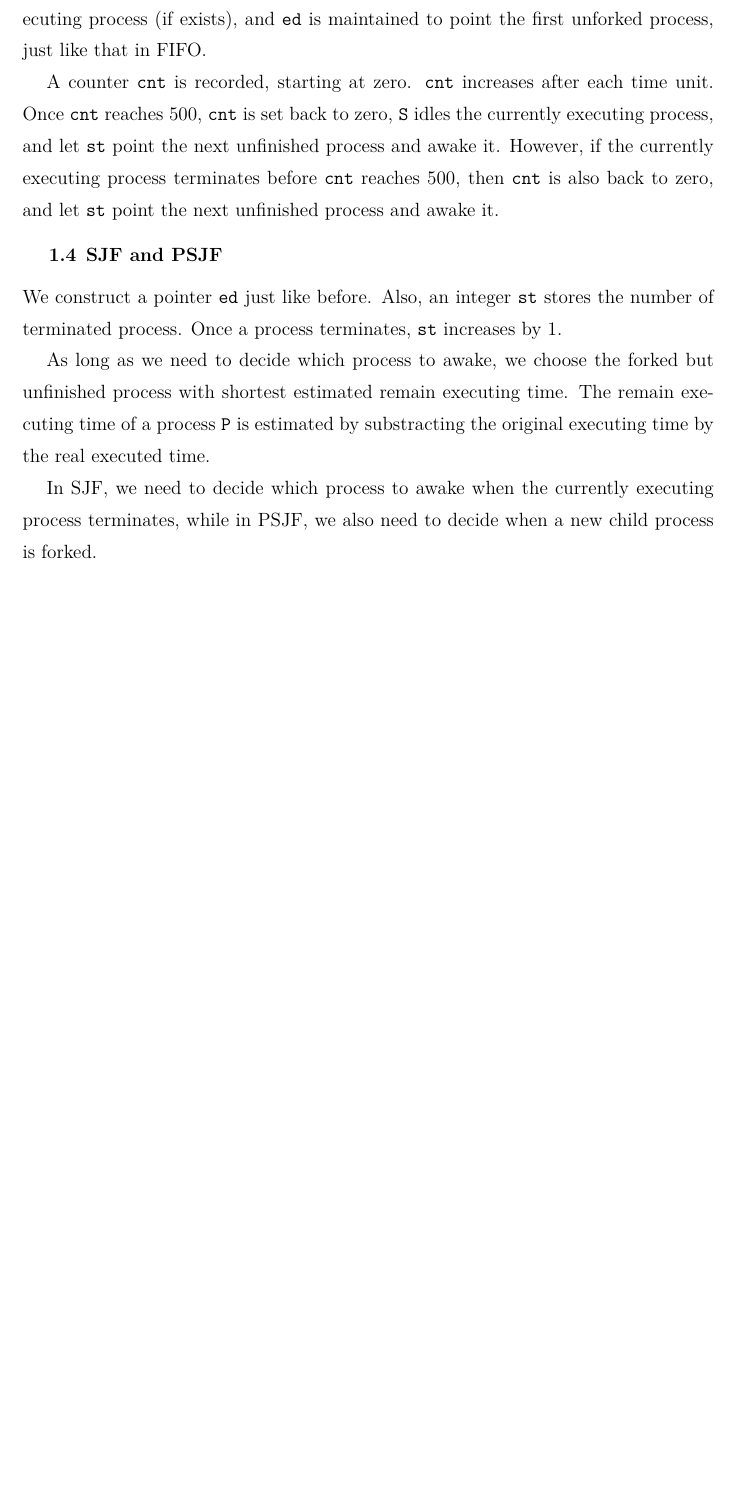
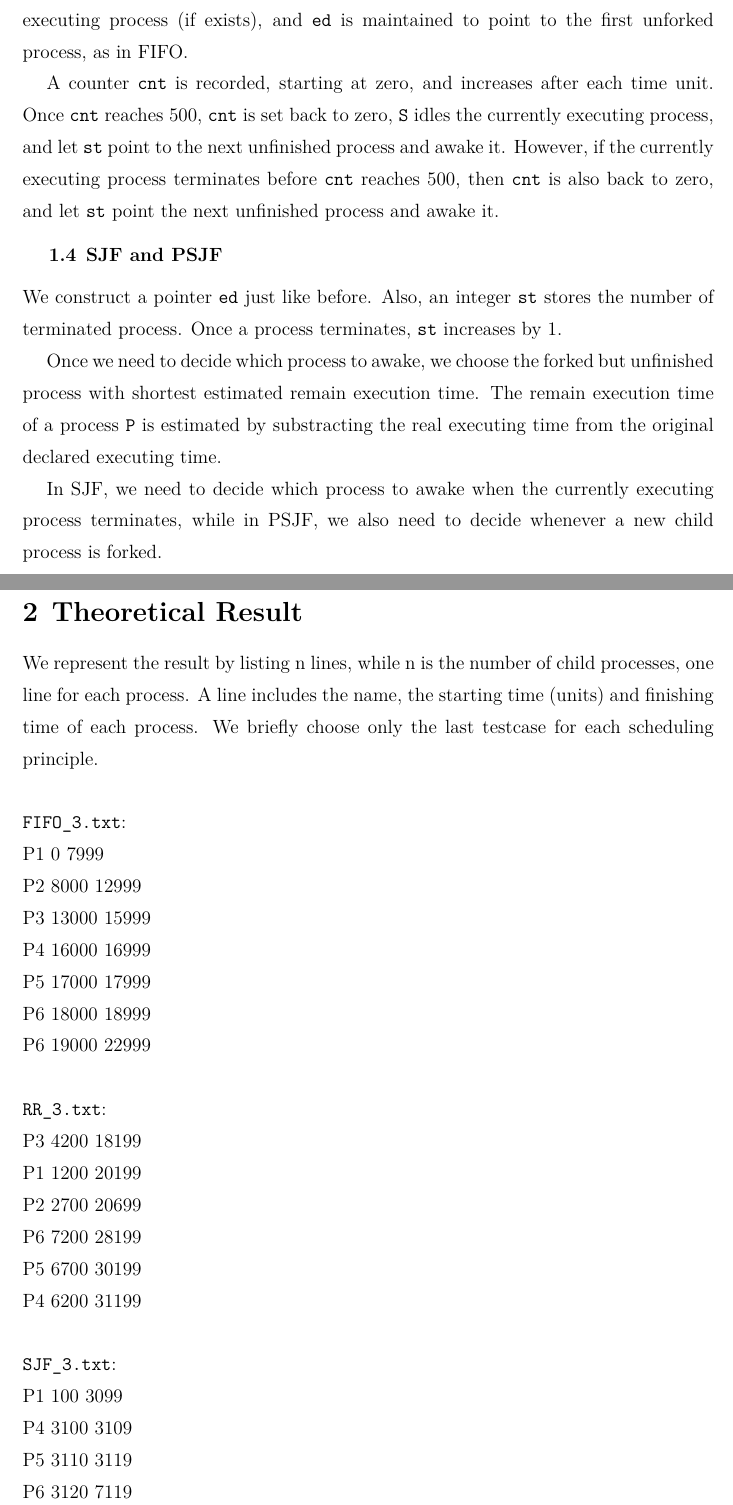
Before and after one commit to albert0liu0/OperatingSystem, a LaTeX problem sheet (hw1/report.tex): part of page 2 of 2 before the commit and two parts of pages 2 and 3 of 4 after it, the two joined at a grey line, cut so that both start at the same text, the shorter picture padded with empty space. Compiled offline with XeLaTeX.

Commit message:
modified

```diff
--- a/hw1/report.tex
+++ b/hw1/report.tex
@@ -6,6 +6,7 @@
 \usepackage{titlesec}
 \usepackage{amsmath}
 \usepackage{graphicx}
+\usepackage{pgfgantt}
 %\usepackage{nopageno}
 %\usepackage{ulem}
 \usepackage{xeCJK}
@@ -54,13 +55,37 @@
         Actually, the processes between {\tt st+1} and {\tt ed-1} forms the ready queue.
 
     \subsection{Round Robin}
-        We construct two pointers {\tt st} and {\tt ed} pointing to processes in {\tt processList}. They both pointing the first process at the beginning. {\tt st} is maintained to point the executing process (if exists), and {\tt ed} is maintained to point the first unforked process, just like that in FIFO.
+        We construct two pointers {\tt st} and {\tt ed} pointing to processes in {\tt processList}, both pointing to the first process at the beginning. {\tt st} is maintained to point to the executing process (if exists), and {\tt ed} is maintained to point to the first unforked process, as in FIFO.
 
-        A counter {\tt cnt} is recorded, starting at zero. {\tt cnt} increases after each time unit. Once {\tt cnt} reaches 500, {\tt cnt} is set back to zero, {\tt S} idles the currently executing process, and let {\tt st} point the next unfinished process and awake it. However, if the currently executing process terminates before {\tt cnt} reaches 500, then {\tt cnt} is also back to zero, and let {\tt st} point the next unfinished process and awake it.
+        A counter {\tt cnt} is recorded, starting at zero, and increases after each time unit. Once {\tt cnt} reaches 500, {\tt cnt} is set back to zero, {\tt S} idles the currently executing process, and let {\tt st} point to the next unfinished process and awake it. However, if the currently executing process terminates before {\tt cnt} reaches 500, then {\tt cnt} is also back to zero, and let {\tt st} point the next unfinished process and awake it.
 
     \subsection{SJF and PSJF}
         We construct a pointer {\tt ed} just like before. Also, an integer {\tt st} stores the number of terminated process. Once a process terminates, {\tt st} increases by 1.
 
-        As long as we need to decide which process to awake, we choose the forked but unfinished process with shortest estimated remain executing time. The remain executing time of a process {\tt P} is estimated by substracting the original executing time by the real executed time.
+        Once we need to decide which process to awake, we choose the forked but unfinished process with shortest estimated remain execution time. The remain execution time of a process {\tt P} is estimated by substracting the real executing time from the original declared executing time.
 
-        In SJF, we need to decide which process to awake when the currently executing process terminates, while in PSJF, we also need to decide when a new child process is forked.
+        In SJF, we need to decide which process to awake when the currently executing process terminates, while in PSJF, we also need to decide whenever a new child process is forked.
+
+\section{Theoretical Result}
+    We represent the result by listing n lines, while n is the number of child processes, one line for each process. A line includes the name, the starting time (units) and finishing time of each process. We briefly choose only the last testcase for each scheduling principle.\\\\
+    {\tt FIFO\_3.txt}:\\
+        P1 0 7999\\
+        P2 8000 12999\\
+        P3 13000 15999\\
+        P4 16000 16999\\
+        P5 17000 17999\\
+        P6 18000 18999\\
+        P6 19000 22999\\\\
+    {\tt RR\_3.txt}:\\
+        P3 4200 18199\\
+        P1 1200 20199\\
+        P2 2700 20699\\
+        P6 7200 28199\\
+        P5 6700 30199\\
+        P4 6200 31199\\\\
+    {\tt SJF\_3.txt}:\\
+        P1 100 3099\\
+        P4 3100 3109\\
+        P5 3110 3119\\
+        P6 3120 7119\\
+        P7 7120 11119\\
```
Also changed, not shown: hw1/os_pj1_test/OS_PJ1_Test/RR_2.txt (added, +4 -0 lines), hw1/os_pj1_test/OS_PJ1_Test/SJF_2.txt (added, +7 -0 lines), hw1/os_pj1_test/OS_PJ1_Test/FIFO_1.txt (line endings or trailing spaces), hw1/os_pj1_test/OS_PJ1_Test/FIFO_2.txt (line endings or trailing spaces), hw1/os_pj1_test/OS_PJ1_Test/FIFO_3.txt (line endings or trailing spaces), hw1/os_pj1_test/OS_PJ1_Test/SJF_3.txt (line endings or trailing spaces), hw1/report.pdf, hw1/report.tex (22 more changed lines), 3 other files.
